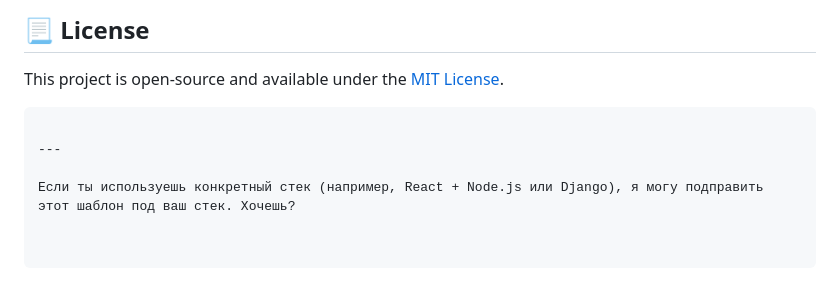
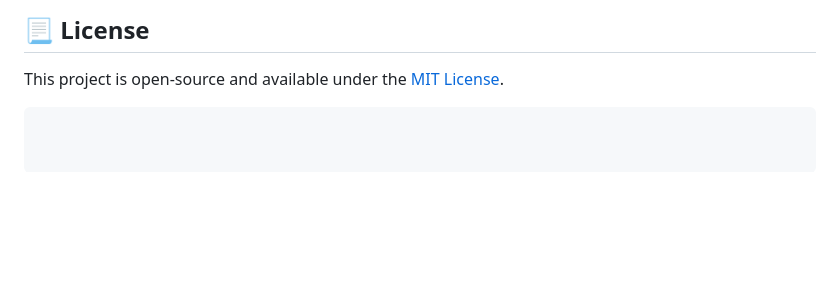
Before and after one commit to NottFoxy/team-login-app, a Markdown page: README.md, the part around the change. Drawn GitHub-style; blank space fills up the shorter version.

````diff
--- a/README.md
+++ b/README.md
@@ -123,7 +123,3 @@ Each team member selected tasks to work on, created separate branches for each f
 This project is open-source and available under the [MIT License](LICENSE).
 
 ```
-
----
-
-Если ты используешь конкретный стек (например, React + Node.js или Django), я могу подправить этот шаблон под ваш стек. Хочешь?
````
